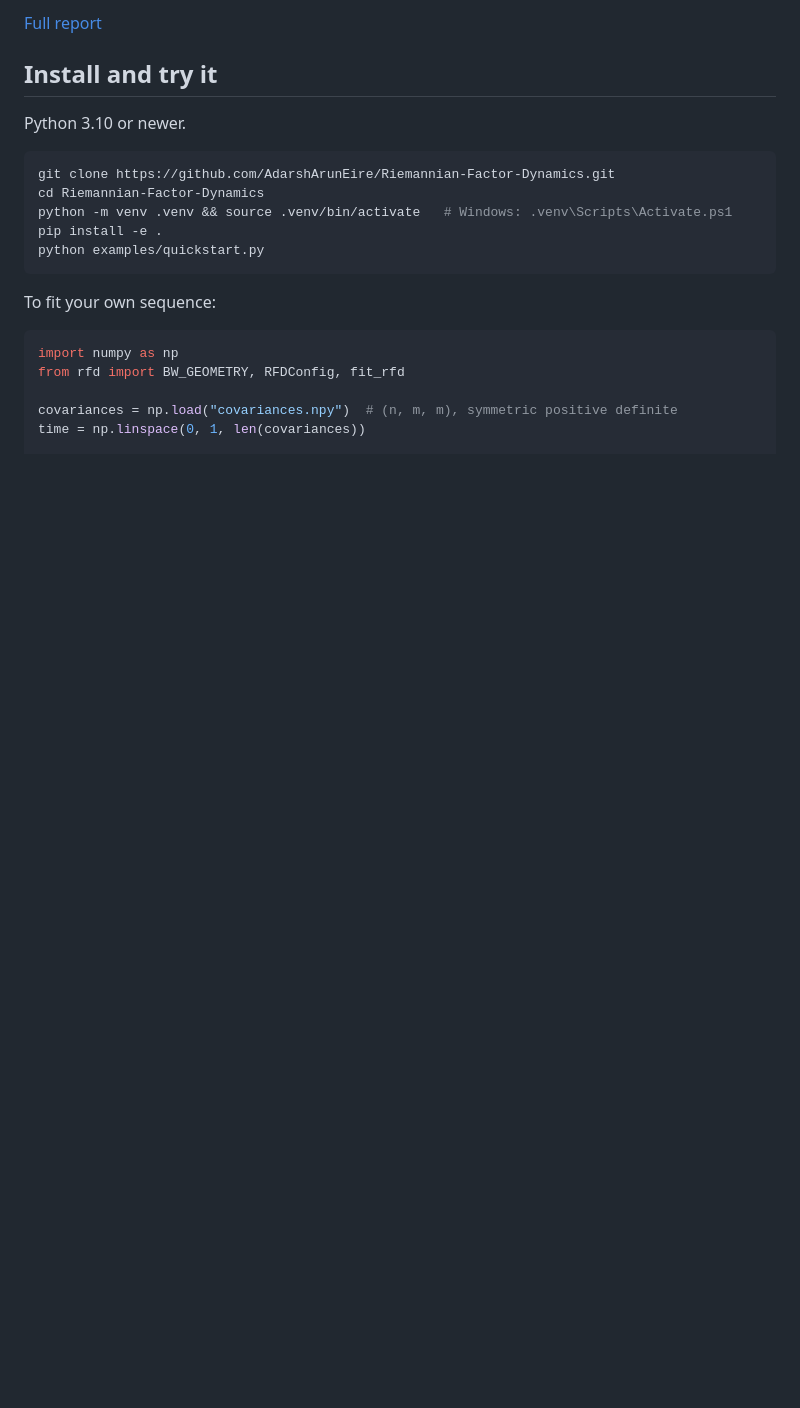
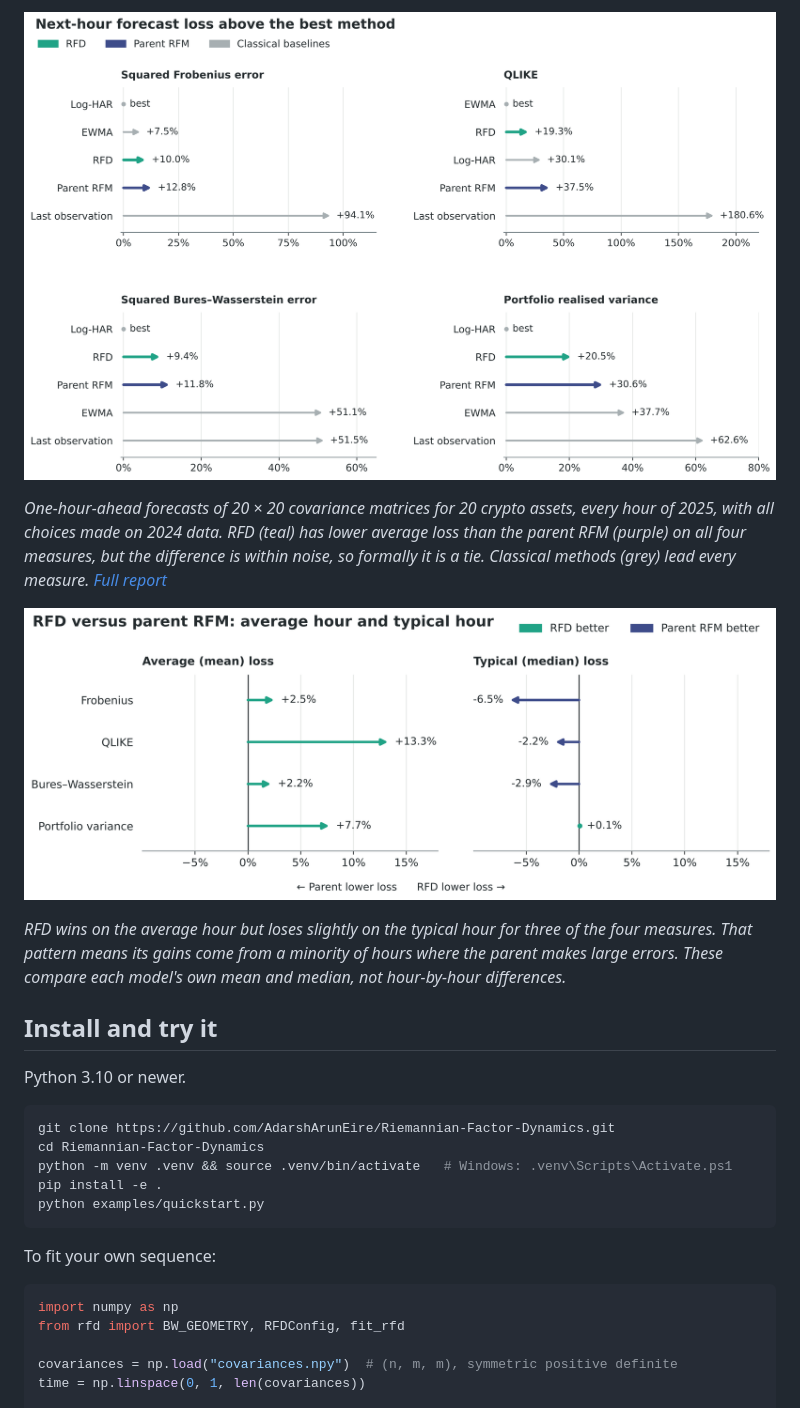
Before and after one commit to AdarshArunEire/Riemannian-Factor-Dynamics, a Markdown page: README.md, the part around the change printed below. Drawn GitHub-style; pictures changed too: results/figures/crypto_benchmarks.png, results/figures/crypto_mean_median.png; blank space fills up the shorter version.

```diff
--- a/README.md
+++ b/README.md
@@ -38,5 +43,19 @@ EWMA remain the strongest methods.
 
-[Full report](results/crypto/report.md)
+![Next-hour forecast loss of each method relative to the best, on four measures.](results/figures/crypto_benchmarks.png)
+
+*One-hour-ahead forecasts of 20 × 20 covariance matrices for 20 crypto assets,
+every hour of 2025, with all choices made on 2024 data. RFD (teal) has lower
+average loss than the parent RFM (purple) on all four measures, but the
+difference is within noise, so formally it is a tie. Classical methods (grey)
+lead every measure. [Full report](results/crypto/report.md)*
+
+![RFD versus parent RFM on average and typical hours.](results/figures/crypto_mean_median.png)
+
+*RFD wins on the average hour but loses slightly on the typical hour for three
+of the four measures. That
+pattern means its gains come from a minority of hours where the parent makes
+large errors. These compare each model's own mean and median, not hour-by-hour
+differences.*
 
 ## Install and try it
 
```
Also changed, not shown: other parts of README.md (+31 -26 lines), results/figures/synthetic_boundary.png, 4 other files.
